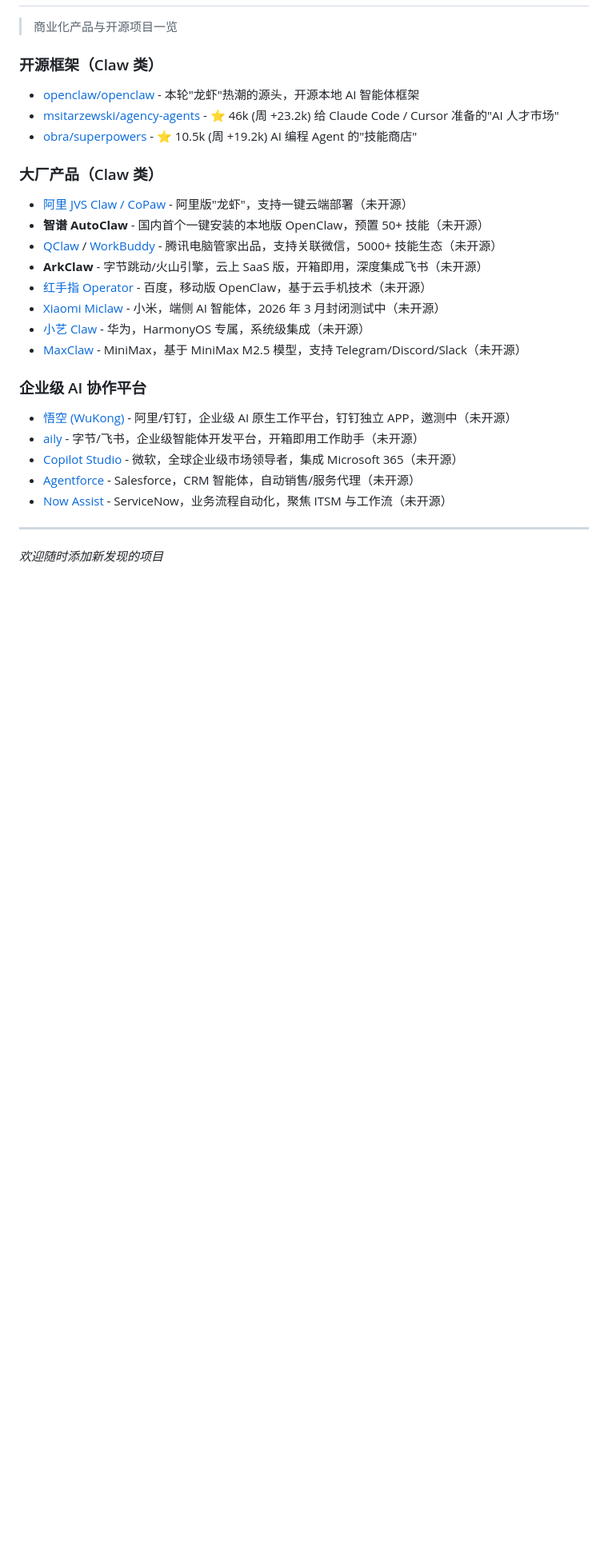
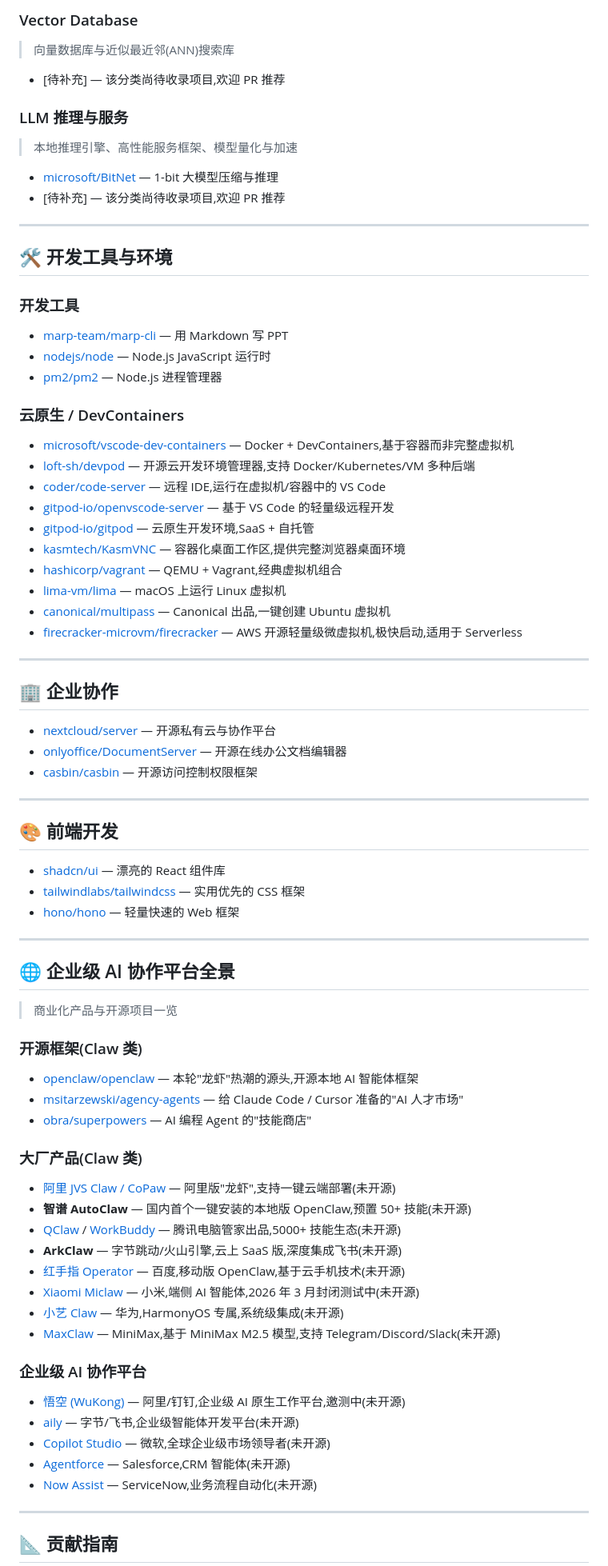
Before and after one commit to liuxinyao123/github-awesome, a Markdown page: README.md, the part around one of its changes. Shown at 80% size. Drawn GitHub-style; blank space fills up the shorter version.

```diff
--- a/README.md
+++ b/README.md
@@ -91,29 +107,87 @@ _近期 GitHub Trending 热门 Agent 项目_
+### Vector Database
+
+> 向量数据库与近似最近邻(ANN)搜索库
+
+- [待补充] — 该分类尚待收录项目,欢迎 PR 推荐
+
+### LLM 推理与服务
+
+> 本地推理引擎、高性能服务框架、模型量化与加速
+
+- [microsoft/BitNet](https://github.com/microsoft/BitNet) — 1-bit 大模型压缩与推理
+- [待补充] — 该分类尚待收录项目,欢迎 PR 推荐
+
+---
+
+## 🛠️ 开发工具与环境
+
+### 开发工具
+
+- [marp-team/marp-cli](https://github.com/marp-team/marp-cli) — 用 Markdown 写 PPT
+- [nodejs/node](https://github.com/nodejs/node) — Node.js JavaScript 运行时
+- [pm2/pm2](https://github.com/pm2/pm2) — Node.js 进程管理器
+
+### 云原生 / DevContainers
+
+- [microsoft/vscode-dev-containers](https://github.com/microsoft/vscode-dev-containers) — Docker + DevContainers,基于容器而非完整虚拟机
+- [loft-sh/devpod](https://github.com/loft-sh/devpod) — 开源云开发环境管理器,支持 Docker/Kubernetes/VM 多种后端
+- [coder/code-server](https://github.com/coder/code-server) — 远程 IDE,运行在虚拟机/容器中的 VS Code
+- [gitpod-io/openvscode-server](https://github.com/gitpod-io/openvscode-server) — 基于 VS Code 的轻量级远程开发
+- [gitpod-io/gitpod](https://github.com/gitpod-io/gitpod) — 云原生开发环境,SaaS + 自托管
+- [kasmtech/KasmVNC](https://github.com/kasmtech/KasmVNC) — 容器化桌面工作区,提供完整浏览器桌面环境
+- [hashicorp/vagrant](https://www.vagrantup.com/) — QEMU + Vagrant,经典虚拟机组合
+- [lima-vm/lima](https://github.com/lima-vm/lima) — macOS 上运行 Linux 虚拟机
+- [canonical/multipass](https://github.com/canonical/multipass) — Canonical 出品,一键创建 Ubuntu 虚拟机
+- [firecracker-microvm/firecracker](https://github.com/firecracker-microvm/firecracker) — AWS 开源轻量级微虚拟机,极快启动,适用于 Serverless
+
+---
+
+## 🏢 企业协作
+
+- [nextcloud/server](https://github.com/nextcloud/server) — 开源私有云与协作平台
+- [onlyoffice/DocumentServer](https://github.com/onlyoffice/DocumentServer) — 开源在线办公文档编辑器
+- [casbin/casbin](https://github.com/casbin/casbin) — 开源访问控制权限框架
+
+---
+
+## 🎨 前端开发
+
+- [shadcn/ui](https://github.com/shadcn/ui) — 漂亮的 React 组件库
+- [tailwindlabs/tailwindcss](https://github.com/tailwindlabs/tailwindcss) — 实用优先的 CSS 框架
+- [hono/hono](https://github.com/hono/hono) — 轻量快速的 Web 框架
+
+---
+
+## 🌐 企业级 AI 协作平台全景
 
 > 商业化产品与开源项目一览
 
-### 开源框架（Claw 类）
-- [openclaw/openclaw](https://github.com/openclaw/openclaw) - 本轮"龙虾"热潮的源头，开源本地 AI 智能体框架
-- [msitarzewski/agency-agents](https://github.com/msitarzewski/agency-agents) - ⭐ 46k (周 +23.2k) 给 Claude Code / Cursor 准备的"AI 人才市场"
-- [obra/superpowers](https://github.com/obra/superpowers) - ⭐ 10.5k (周 +19.2k) AI 编程 Agent 的"技能商店"
+### 开源框架(Claw 类)
 
-### 大厂产品（Claw 类）
-- [阿里 JVS Claw / CoPaw](https://docs-jvs.wuying.com/zh/docs/intro/) - 阿里版"龙虾"，支持一键云端部署（未开源）
-- **智谱 AutoClaw** - 国内首个一键安装的本地版 OpenClaw，预置 50+ 技能（未开源）
-- [QClaw](https://qclaw.qq.com/) / [WorkBuddy](https://copilot.tencent.com/work/) - 腾讯电脑管家出品，支持关联微信，5000+ 技能生态（未开源）
-- **ArkClaw** - 字节跳动/火山引擎，云上 SaaS 版，开箱即用，深度集成飞书（未开源）
-- [红手指 Operator](https://hongshouzhi.baidu.com/openclaw/) - 百度，移动版 OpenClaw，基于云手机技术（未开源）
-- [Xiaomi Miclaw](https://miclaw.xiaomi.com/) - 小米，端侧 AI 智能体，2026 年 3 月封闭测试中（未开源）
-- [小艺 Claw](https://xiaoyi.huawei.com/openclaw) - 华为，HarmonyOS 专属，系统级集成（未开源）
-- [MaxClaw](https://agent.minimax.io/max-claw) - MiniMax，基于 MiniMax M2.5 模型，支持 Telegram/Discord/Slack（未开源）
+- [openclaw/openclaw](https://github.com/openclaw/openclaw) — 本轮"龙虾"热潮的源头,开源本地 AI 智能体框架
+- [msitarzewski/agency-agents](https://github.com/msitarzewski/agency-agents) — 给 Claude Code / Cursor 准备的"AI 人才市场"
+- [obra/superpowers](https://github.com/obra/superpowers) — AI 编程 Agent 的"技能商店"
+
+### 大厂产品(Claw 类)
+
+- [阿里 JVS Claw / CoPaw](https://docs-jvs.wuying.com/zh/docs/intro/) — 阿里版"龙虾",支持一键云端部署(未开源)
+- **智谱 AutoClaw** — 国内首个一键安装的本地版 OpenClaw,预置 50+ 技能(未开源)
+- [QClaw](https://qclaw.qq.com/) / [WorkBuddy](https://copilot.tencent.com/work/) — 腾讯电脑管家出品,5000+ 技能生态(未开源)
+- **ArkClaw** — 字节跳动/火山引擎,云上 SaaS 版,深度集成飞书(未开源)
+- [红手指 Operator](https://hongshouzhi.baidu.com/openclaw/) — 百度,移动版 OpenClaw,基于云手机技术(未开源)
+- [Xiaomi Miclaw](https://miclaw.xiaomi.com/) — 小米,端侧 AI 智能体,2026 年 3 月封闭测试中(未开源)
+- [小艺 Claw](https://xiaoyi.huawei.com/openclaw) — 华为,HarmonyOS 专属,系统级集成(未开源)
+- [MaxClaw](https://agent.minimax.io/max-claw) — MiniMax,基于 MiniMax M2.5 模型,支持 Telegram/Discord/Slack(未开源)
 
 ### 企业级 AI 协作平台
-- [悟空 (WuKong)](https://www.dingtalk.com/wukong) - 阿里/钉钉，企业级 AI 原生工作平台，钉钉独立 APP，邀测中（未开源）
-- [aily](https://aily.feishu.cn/) - 字节/飞书，企业级智能体开发平台，开箱即用工作助手（未开源）
-- [Copilot Studio](https://www.microsoft.com/copilot-studio) - 微软，全球企业级市场领导者，集成 Microsoft 365（未开源）
-- [Agentforce](https://www.salesforce.com/agentforce) - Salesforce，CRM 智能体，自动销售/服务代理（未开源）
-- [Now Assist](https://www.servicenow.com/now-assist) - ServiceNow，业务流程自动化，聚焦 ITSM 与工作流（未开源）
+
+- [悟空 (WuKong)](https://www.dingtalk.com/wukong) — 阿里/钉钉,企业级 AI 原生工作平台,邀测中(未开源)
+- [aily](https://aily.feishu.cn/) — 字节/飞书,企业级智能体开发平台(未开源)
+- [Copilot Studio](https://www.microsoft.com/copilot-studio) — 微软,全球企业级市场领导者(未开源)
+- [Agentforce](https://www.salesforce.com/agentforce) — Salesforce,CRM 智能体(未开源)
+- [Now Assist](https://www.servicenow.com/now-assist) — ServiceNow,业务流程自动化(未开源)
 
 ---
 
-*欢迎随时添加新发现的项目*
+## 📐 贡献指南
 
```
Also changed, not shown: other parts of README.md (+137 -75 lines).
